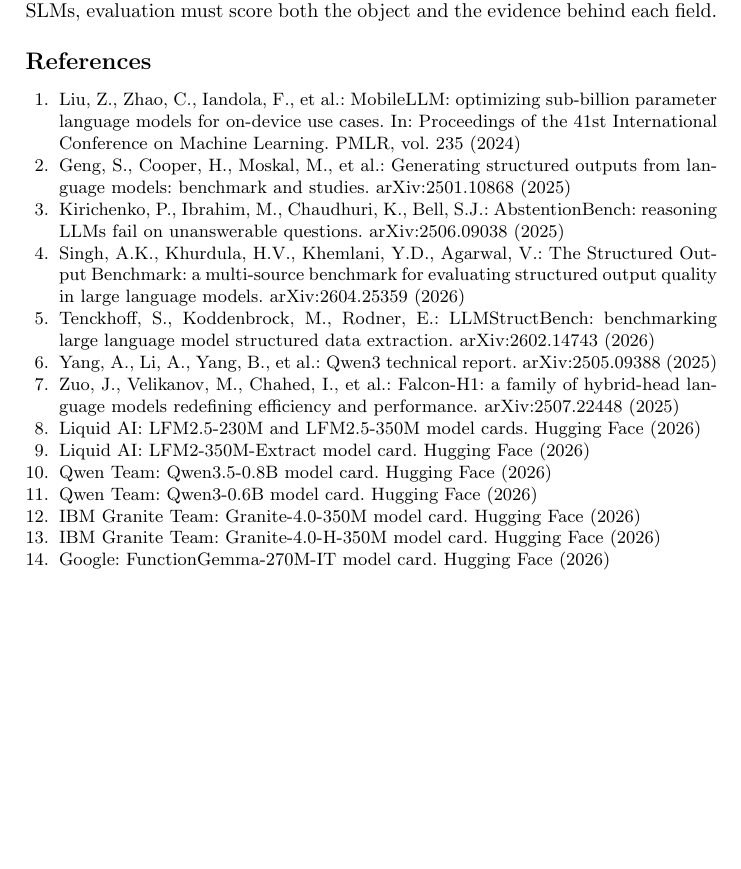
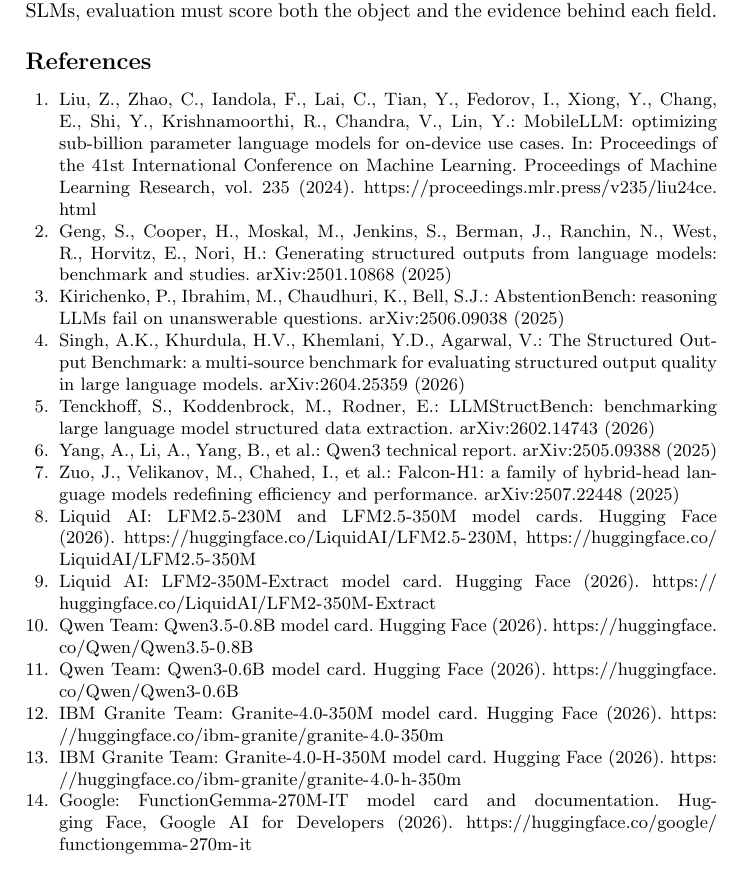
Before and after one commit to MohammadNuramin/sass-bench, a LaTeX thesis (paper/main.tex): part of page 10 of 10, cut so that both start at the same text, the shorter picture padded with empty space. Compiled offline with pdfLaTeX.

Commit message:
Make references template-compliant (full author lists + model-card URLs; et al. only for the two 21-author papers) while holding 10 pages

```diff
--- a/paper/main.tex
+++ b/paper/main.tex
@@ -351,10 +351,10 @@
 \setlength{\parsep}{0pt}
 
 \bibitem{mobilellm2024}
-Liu, Z., Zhao, C., Iandola, F., et al.: MobileLLM: optimizing sub-billion parameter language models for on-device use cases. In: Proceedings of the 41st International Conference on Machine Learning. PMLR, vol.~235 (2024)
+Liu, Z., Zhao, C., Iandola, F., Lai, C., Tian, Y., Fedorov, I., Xiong, Y., Chang, E., Shi, Y., Krishnamoorthi, R., Chandra, V., Lin, Y.: MobileLLM: optimizing sub-billion parameter language models for on-device use cases. In: Proceedings of the 41st International Conference on Machine Learning. Proceedings of Machine Learning Research, vol.~235 (2024). \url{https://proceedings.mlr.press/v235/liu24ce.html}
 
 \bibitem{jsonschemabench}
-Geng, S., Cooper, H., Moskal, M., et al.: Generating structured outputs from language models: benchmark and studies. arXiv:2501.10868 (2025)
+Geng, S., Cooper, H., Moskal, M., Jenkins, S., Berman, J., Ranchin, N., West, R., Horvitz, E., Nori, H.: Generating structured outputs from language models: benchmark and studies. arXiv:2501.10868 (2025)
 
 \bibitem{abstentionbench}
 Kirichenko, P., Ibrahim, M., Chaudhuri, K., Bell, S.J.: AbstentionBench: reasoning LLMs fail on unanswerable questions. arXiv:2506.09038 (2025)
@@ -372,25 +372,25 @@
 Zuo, J., Velikanov, M., Chahed, I., et al.: Falcon-H1: a family of hybrid-head language models redefining efficiency and performance. arXiv:2507.22448 (2025)
 
 \bibitem{liquidlfm25}
-Liquid AI: LFM2.5-230M and LFM2.5-350M model cards. Hugging Face (2026)
+Liquid AI: LFM2.5-230M and LFM2.5-350M model cards. Hugging Face (2026). \url{https://huggingface.co/LiquidAI/LFM2.5-230M}, \url{https://huggingface.co/LiquidAI/LFM2.5-350M}
 
 \bibitem{liquidextract}
-Liquid AI: LFM2-350M-Extract model card. Hugging Face (2026)
+Liquid AI: LFM2-350M-Extract model card. Hugging Face (2026). \url{https://huggingface.co/LiquidAI/LFM2-350M-Extract}
 
 \bibitem{qwen35hf}
-Qwen Team: Qwen3.5-0.8B model card. Hugging Face (2026)
+Qwen Team: Qwen3.5-0.8B model card. Hugging Face (2026). \url{https://huggingface.co/Qwen/Qwen3.5-0.8B}
 
 \bibitem{qwen3hf}
-Qwen Team: Qwen3-0.6B model card. Hugging Face (2026)
+Qwen Team: Qwen3-0.6B model card. Hugging Face (2026). \url{https://huggingface.co/Qwen/Qwen3-0.6B}
 
 \bibitem{granite350}
-IBM Granite Team: Granite-4.0-350M model card. Hugging Face (2026)
+IBM Granite Team: Granite-4.0-350M model card. Hugging Face (2026). \url{https://huggingface.co/ibm-granite/granite-4.0-350m}
 
 \bibitem{graniteh350}
-IBM Granite Team: Granite-4.0-H-350M model card. Hugging Face (2026)
+IBM Granite Team: Granite-4.0-H-350M model card. Hugging Face (2026). \url{https://huggingface.co/ibm-granite/granite-4.0-h-350m}
 
 \bibitem{functiongemma}
-Google: FunctionGemma-270M-IT model card. Hugging Face (2026)
+Google: FunctionGemma-270M-IT model card and documentation. Hugging Face, Google AI for Developers (2026). \url{https://huggingface.co/google/functiongemma-270m-it}
 
 \end{thebibliography}
 
```
Also changed, not shown: paper/main.pdf.
